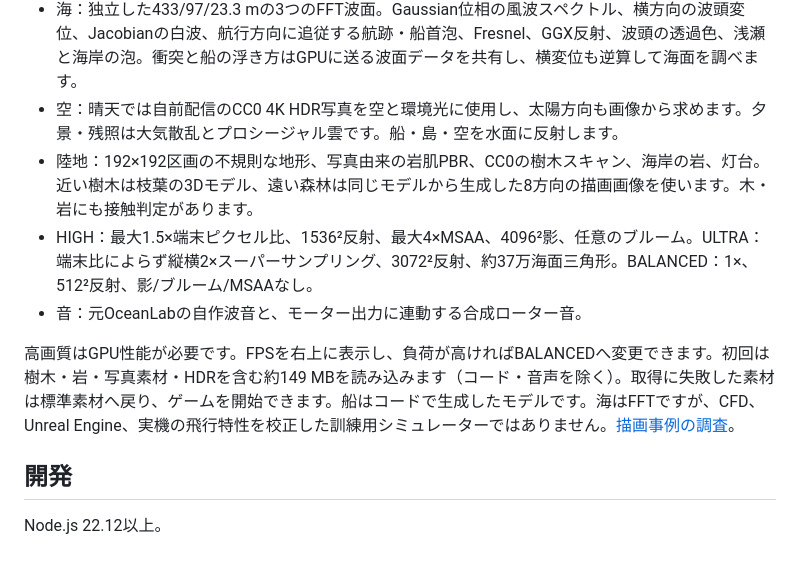
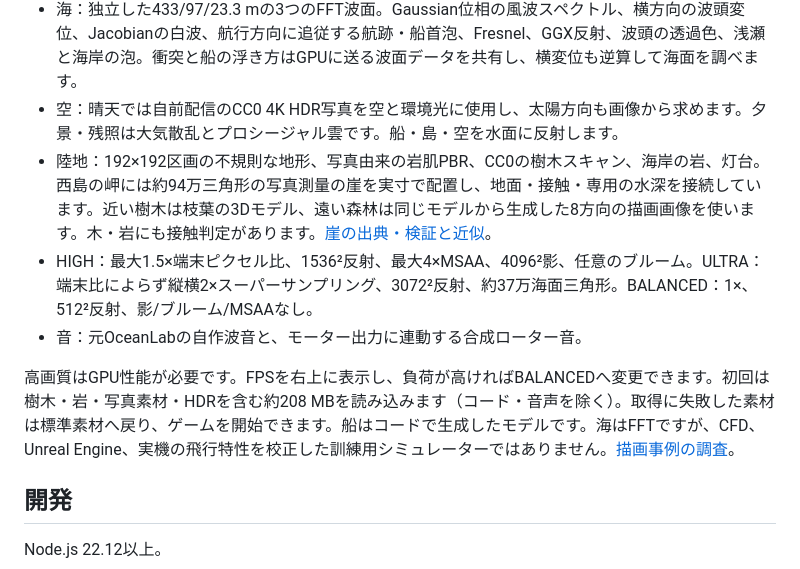
Before and after one commit to lingmulongtai/OceanFPV, a Markdown page: README.md, the part around the change. GitHub-like rendering.

Commit message:
docs: record photographed cliff integration and measured limits

```diff
--- a/README.md
+++ b/README.md
@@ -41,11 +41,11 @@ FPV送信機はOSにUSB Joystick/HIDゲームコントローラーとして認
 - 航行する260 m客船：8層の客室デッキ、独立したバルコニー、ガラス、救命艇18艇、プール、チーク甲板、船橋、アンテナ、舷窓。92 m駆逐艦と28 mヨットも別の連続した航路を進みます。船首・船尾まで閉じた128分割船体です。
 - 海：独立した433/97/23.3 mの3つのFFT波面。Gaussian位相の風波スペクトル、横方向の波頭変位、Jacobianの白波、航行方向に追従する航跡・船首泡、Fresnel、GGX反射、波頭の透過色、浅瀬と海岸の泡。衝突と船の浮き方はGPUに送る波面データを共有し、横変位も逆算して海面を調べます。
 - 空：晴天では自前配信のCC0 4K HDR写真を空と環境光に使用し、太陽方向も画像から求めます。夕景・残照は大気散乱とプロシージャル雲です。船・島・空を水面に反射します。
-- 陸地：192×192区画の不規則な地形、写真由来の岩肌PBR、CC0の樹木スキャン、海岸の岩、灯台。近い樹木は枝葉の3Dモデル、遠い森林は同じモデルから生成した8方向の描画画像を使います。木・岩にも接触判定があります。
+- 陸地：192×192区画の不規則な地形、写真由来の岩肌PBR、CC0の樹木スキャン、海岸の岩、灯台。西島の岬には約94万三角形の写真測量の崖を実寸で配置し、地面・接触・専用の水深を接続しています。近い樹木は枝葉の3Dモデル、遠い森林は同じモデルから生成した8方向の描画画像を使います。木・岩にも接触判定があります。[崖の出典・検証と近似](docs/COASTAL_CLIFF.md)。
 - HIGH：最大1.5×端末ピクセル比、1536²反射、最大4×MSAA、4096²影、任意のブルーム。ULTRA：端末比によらず縦横2×スーパーサンプリング、3072²反射、約37万海面三角形。BALANCED：1×、512²反射、影/ブルーム/MSAAなし。
 - 音：元OceanLabの自作波音と、モーター出力に連動する合成ローター音。
 
-高画質はGPU性能が必要です。FPSを右上に表示し、負荷が高ければBALANCEDへ変更できます。初回は樹木・岩・写真素材・HDRを含む約149 MBを読み込みます（コード・音声を除く）。取得に失敗した素材は標準素材へ戻り、ゲームを開始できます。船はコードで生成したモデルです。海はFFTですが、CFD、Unreal Engine、実機の飛行特性を校正した訓練用シミュレーターではありません。[描画事例の調査](docs/OCEAN_RESEARCH.md)。
+高画質はGPU性能が必要です。FPSを右上に表示し、負荷が高ければBALANCEDへ変更できます。初回は樹木・岩・写真素材・HDRを含む約208 MBを読み込みます（コード・音声を除く）。取得に失敗した素材は標準素材へ戻り、ゲームを開始できます。船はコードで生成したモデルです。海はFFTですが、CFD、Unreal Engine、実機の飛行特性を校正した訓練用シミュレーターではありません。[描画事例の調査](docs/OCEAN_RESEARCH.md)。
 
 ## 開発
 
```
Also changed, not shown: docs/COASTAL_CLIFF.md (added, +30 -0 lines), 1 other file.
